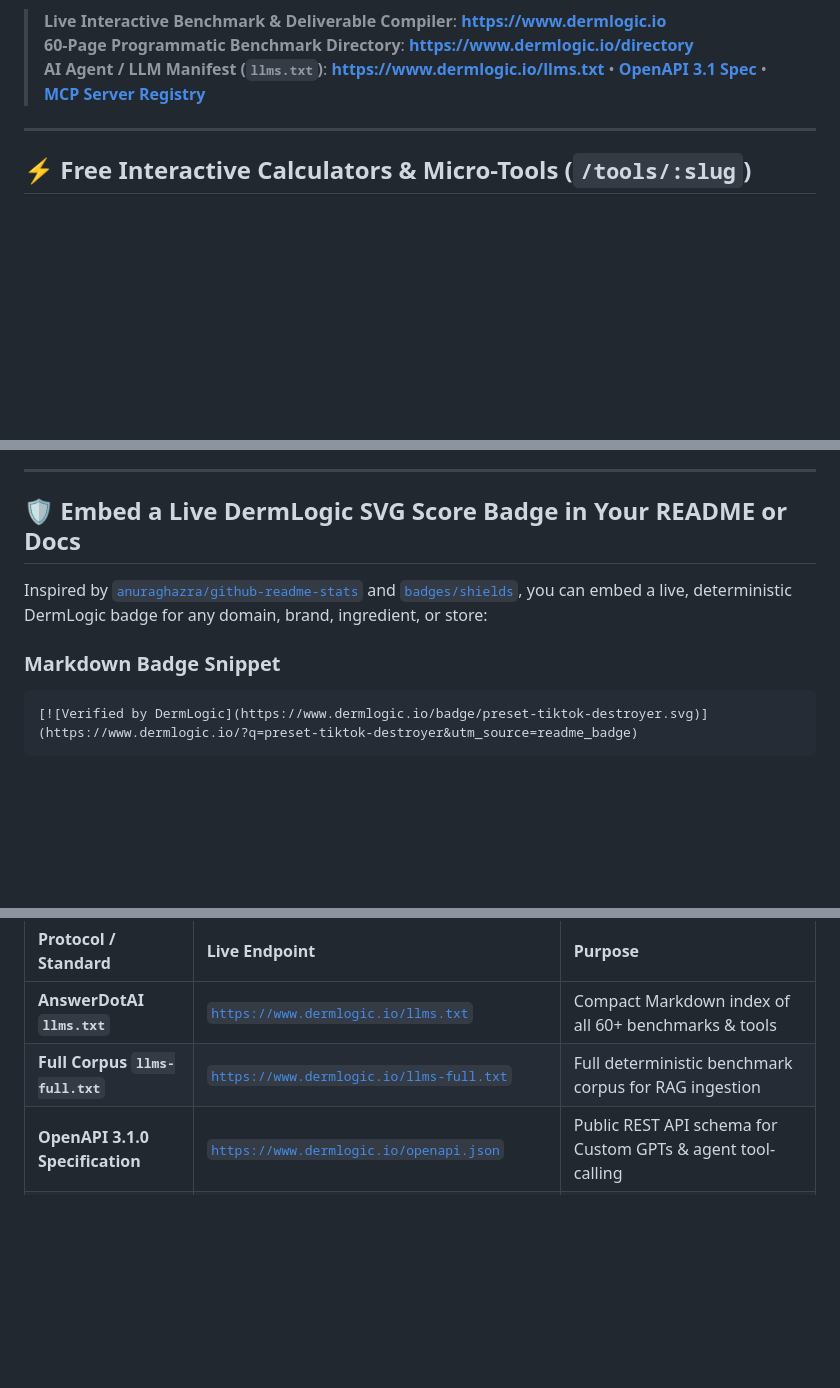
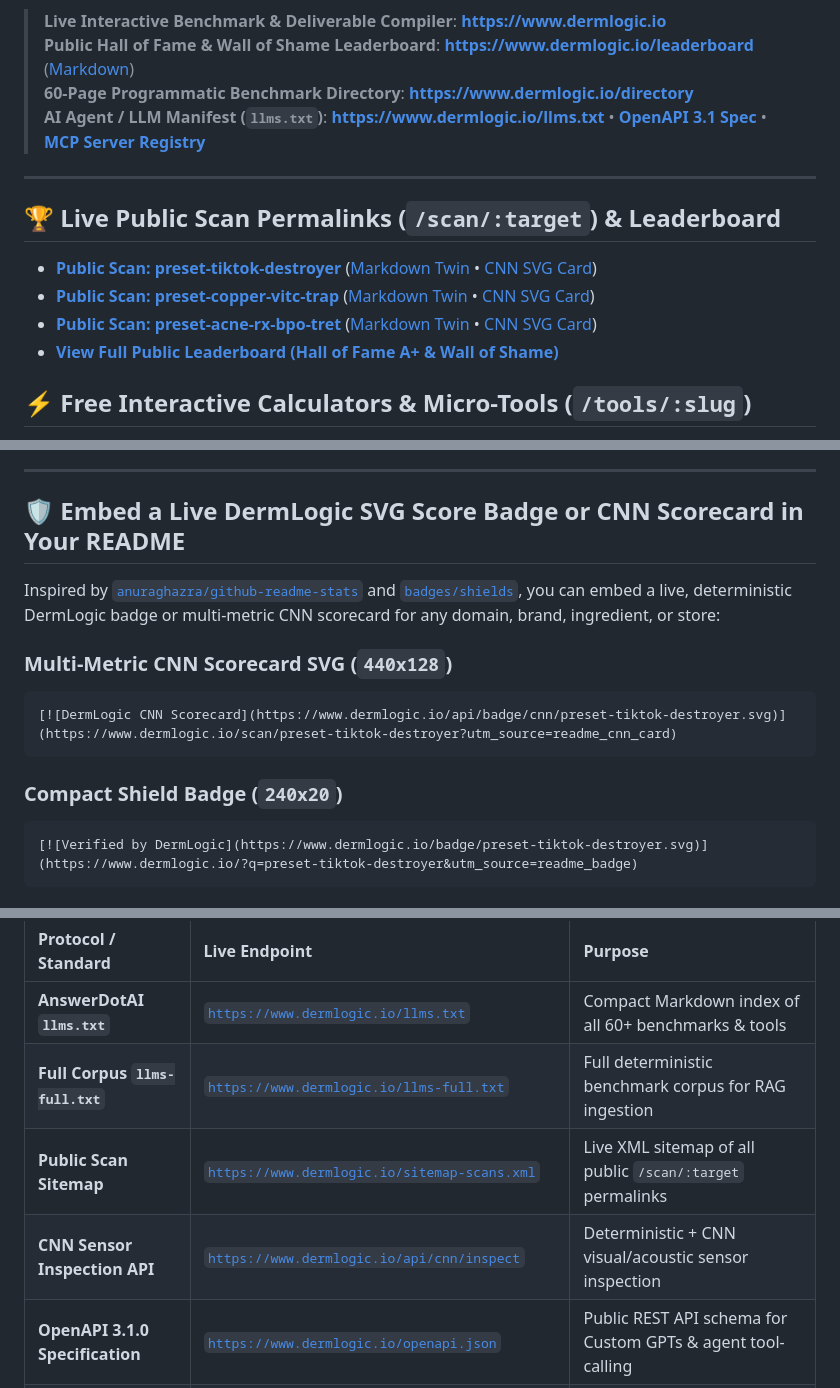
Before and after one commit to mulak1/derm-logic, a Markdown page: README.md, 3 parts joined by grey strips. GitHub-like rendering; blank space fills up the shorter version.

Commit message:
docs(readme): embed live Multi-Metric CNN Scorecard SVG and /leaderboard links

````diff
--- a/README.md
+++ b/README.md
@@ -4,9 +6,17 @@
 
 > **Live Interactive Benchmark & Deliverable Compiler**: **[https://www.dermlogic.io](https://www.dermlogic.io/?utm_source=github_repo)**
+> **Public Hall of Fame & Wall of Shame Leaderboard**: **[https://www.dermlogic.io/leaderboard](https://www.dermlogic.io/leaderboard)** ([Markdown](https://www.dermlogic.io/leaderboard.md))
 > **60-Page Programmatic Benchmark Directory**: **[https://www.dermlogic.io/directory](https://www.dermlogic.io/directory)**
 > **AI Agent / LLM Manifest (`llms.txt`)**: **[https://www.dermlogic.io/llms.txt](https://www.dermlogic.io/llms.txt)** • **[OpenAPI 3.1 Spec](https://www.dermlogic.io/openapi.json)** • **[MCP Server Registry](https://www.dermlogic.io/.well-known/mcp-registry.json)**
 
 ---
+
+## 🏆 Live Public Scan Permalinks (`/scan/:target`) & Leaderboard
+
+- **[Public Scan: preset-tiktok-destroyer](https://www.dermlogic.io/scan/preset-tiktok-destroyer)** ([Markdown Twin](https://www.dermlogic.io/scan/preset-tiktok-destroyer.md) • [CNN SVG Card](https://www.dermlogic.io/api/badge/cnn/preset-tiktok-destroyer.svg))
+- **[Public Scan: preset-copper-vitc-trap](https://www.dermlogic.io/scan/preset-copper-vitc-trap)** ([Markdown Twin](https://www.dermlogic.io/scan/preset-copper-vitc-trap.md) • [CNN SVG Card](https://www.dermlogic.io/api/badge/cnn/preset-copper-vitc-trap.svg))
+- **[Public Scan: preset-acne-rx-bpo-tret](https://www.dermlogic.io/scan/preset-acne-rx-bpo-tret)** ([Markdown Twin](https://www.dermlogic.io/scan/preset-acne-rx-bpo-tret.md) • [CNN SVG Card](https://www.dermlogic.io/api/badge/cnn/preset-acne-rx-bpo-tret.svg))
+- **[View Full Public Leaderboard (Hall of Fame A+ & Wall of Shame)](https://www.dermlogic.io/leaderboard)**
 
 ## ⚡ Free Interactive Calculators & Micro-Tools (`/tools/:slug`)
 
@@ -22,11 +32,16 @@
 
 ---
 
-## 🛡️ Embed a Live DermLogic SVG Score Badge in Your README or Docs
+## 🛡️ Embed a Live DermLogic SVG Score Badge or CNN Scorecard in Your README
 
-Inspired by [`anuraghazra/github-readme-stats`](https://github.com/anuraghazra/github-readme-stats) and [`badges/shields`](https://github.com/badges/shields), you can embed a live, deterministic DermLogic badge for any domain, brand, ingredient, or store:
+Inspired by [`anuraghazra/github-readme-stats`](https://github.com/anuraghazra/github-readme-stats) and [`badges/shields`](https://github.com/badges/shields), you can embed a live, deterministic DermLogic badge or multi-metric CNN scorecard for any domain, brand, ingredient, or store:
 
-### Markdown Badge Snippet
+### Multi-Metric CNN Scorecard SVG (`440x128`)
+```markdown
+[![DermLogic CNN Scorecard](https://www.dermlogic.io/api/badge/cnn/preset-tiktok-destroyer.svg)](https://www.dermlogic.io/scan/preset-tiktok-destroyer?utm_source=readme_cnn_card)
+```
+
+### Compact Shield Badge (`240x20`)
 ```markdown
 [![Verified by DermLogic](https://www.dermlogic.io/badge/preset-tiktok-destroyer.svg)](https://www.dermlogic.io/?q=preset-tiktok-destroyer&utm_source=readme_badge)
 ```
@@ -51,6 +66,8 @@ DermLogic implements the **Machine-Actionable Agent Discovery Triad** for zero-c
 | :--- | :--- | :--- |
 | **AnswerDotAI `llms.txt`** | [`https://www.dermlogic.io/llms.txt`](https://www.dermlogic.io/llms.txt) | Compact Markdown index of all 60+ benchmarks & tools |
 | **Full Corpus `llms-full.txt`** | [`https://www.dermlogic.io/llms-full.txt`](https://www.dermlogic.io/llms-full.txt) | Full deterministic benchmark corpus for RAG ingestion |
+| **Public Scan Sitemap** | [`https://www.dermlogic.io/sitemap-scans.xml`](https://www.dermlogic.io/sitemap-scans.xml) | Live XML sitemap of all public `/scan/:target` permalinks |
+| **CNN Sensor Inspection API** | [`https://www.dermlogic.io/api/cnn/inspect`](https://www.dermlogic.io/api/cnn/inspect) | Deterministic + CNN visual/acoustic sensor inspection |
 | **OpenAPI 3.1.0 Specification** | [`https://www.dermlogic.io/openapi.json`](https://www.dermlogic.io/openapi.json) | Public REST API schema for Custom GPTs & agent tool-calling |
 | **AI Plugin Manifest** | [`https://www.dermlogic.io/.well-known/ai-plugin.json`](https://www.dermlogic.io/.well-known/ai-plugin.json) | Standard agent plugin discovery manifest |
 | **MCP Server Registry** | [`https://www.dermlogic.io/.well-known/mcp-registry.json`](https://www.dermlogic.io/.well-known/mcp-registry.json) | Model Context Protocol JSON-RPC server (`POST /api/mcp/rpc`) |
````
Also changed, not shown: other parts of README.md (+3 -1 lines).
